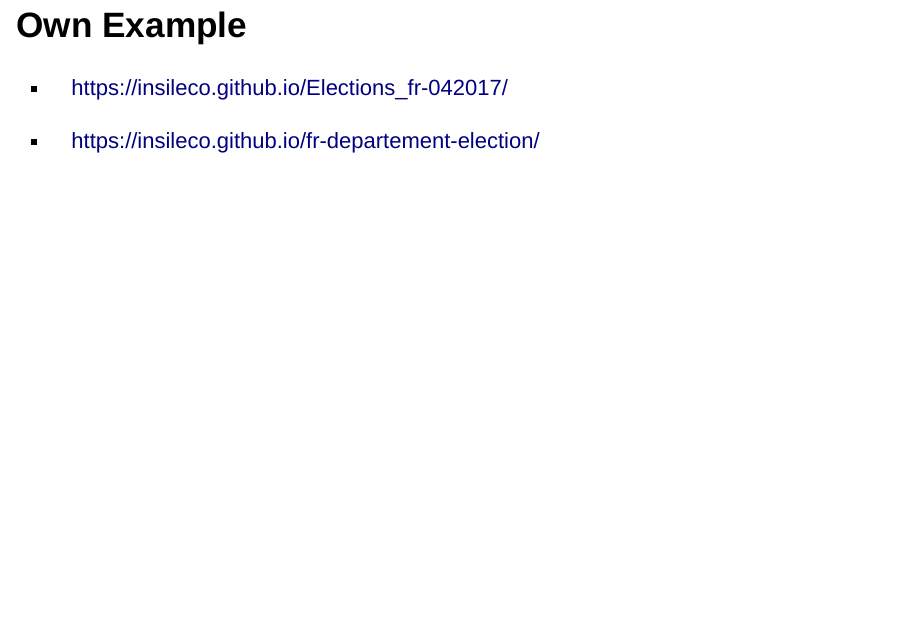
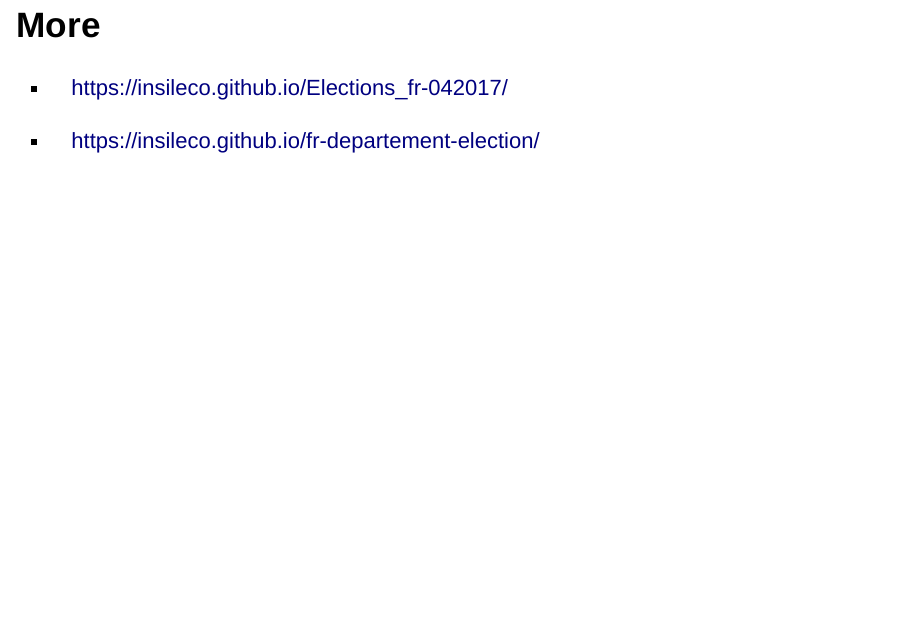
Before and after one commit to KevCaz/mapsWithR, an R Markdown document (docs/index.Rmd): page 36 of 44. Rendered offline with R 4.5, knitr and Pandoc, with nearby package versions; drawn as Slidy slides in place of the format the file asks for; code that draws random numbers runs with fixed seeds of ours; some code elsewhere in the file could not run offline.

Commit message:
update pres again

````diff
--- a/docs/index.Rmd
+++ b/docs/index.Rmd
@@ -283,7 +283,7 @@ mapview(mysp, cex = 'var2')@map
 mapview(mapBEL1)@map
 ```
 
-## Own Example
+## More
 
 - https://insileco.github.io/Elections_fr-042017/
 
````
Also changed, not shown: 4 other files.
